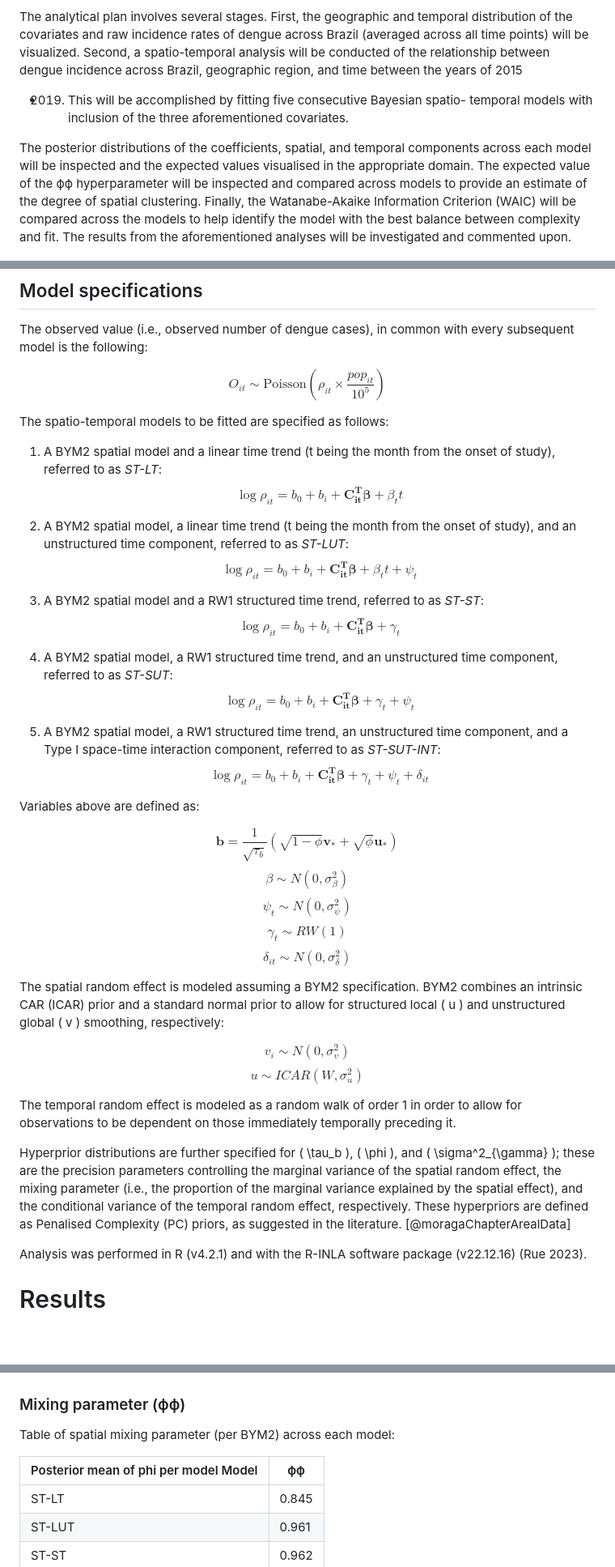
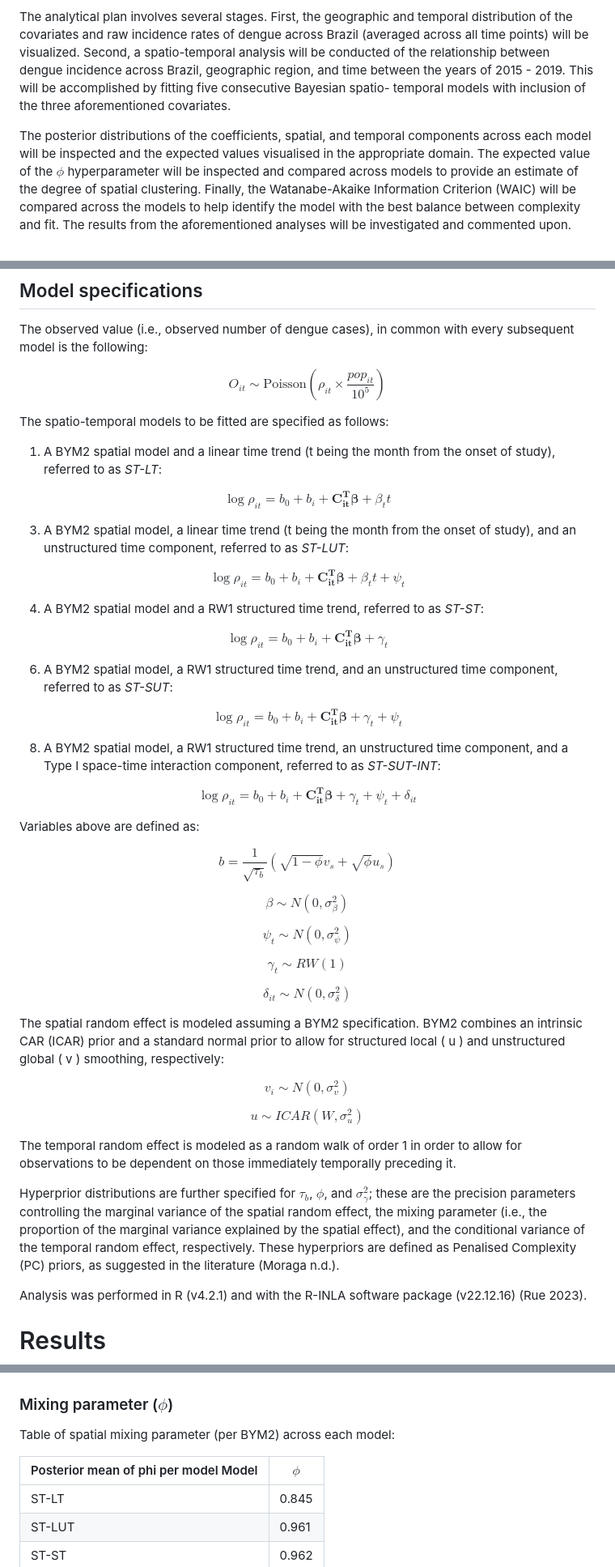
Before and after one commit to rictoo/DengueDynamicsBrazil, a Markdown page: project_markdown.md, 3 parts joined by grey strips. Shown at 81% size. Drawn GitHub-style; blank space fills up the shorter version.

```diff
--- a/project_markdown.md
+++ b/project_markdown.md
@@ -76,12 +76,12 @@ temporal distribution of the covariates and raw incidence rates of dengue
 across Brazil (averaged across all time points) will be visualized. Second, a
 spatio-temporal analysis will be conducted of the relationship between dengue
 incidence across Brazil, geographic region, and time between the years of 2015
-- 2019. This will be accomplished by fitting five consecutive Bayesian spatio-
+\- 2019. This will be accomplished by fitting five consecutive Bayesian spatio-
 temporal models with inclusion of the three aforementioned covariates.
 
 The posterior distributions of the coefficients, spatial, and temporal
 components across each model will be inspected and the expected values
-visualised in the appropriate domain. The expected value of the ϕϕ
+visualised in the appropriate domain. The expected value of the $\phi$
 hyperparameter will be inspected and compared across models to provide an
 estimate of the degree of spatial clustering. Finally, the Watanabe-Akaike
 Information Criterion (WAIC) will be compared across the models to help
@@ -98,36 +98,46 @@ $$ O_{it} \sim \text{Poisson}(\rho_{it} \times \frac{pop_{it}}{10^5}) $$
 The spatio-temporal models to be fitted are specified as follows:
 
 1. A BYM2 spatial model and a linear time trend (t being the month from the onset of study), referred to as *ST-LT*:
+
 $$ \log \rho_{it} = b_0 + b_i + \mathbf{C_{it}^{T}}\boldsymbol{\beta} + \beta_tt $$
 
-2. A BYM2 spatial model, a linear time trend (t being the month from the onset of study), and an unstructured time component, referred to as *ST-LUT*:
+3. A BYM2 spatial model, a linear time trend (t being the month from the onset of study), and an unstructured time component, referred to as *ST-LUT*:
+
 $$ \log \rho_{it} = b_0 + b_i + \mathbf{C_{it}^{T}}\boldsymbol{\beta} + \beta_tt + \psi_t $$
 
-3. A BYM2 spatial model and a RW1 structured time trend, referred to as *ST-ST*:
+4. A BYM2 spatial model and a RW1 structured time trend, referred to as *ST-ST*:
+
 $$ \log \rho_{it} = b_0 + b_i + \mathbf{C_{it}^{T}}\boldsymbol{\beta} + \gamma_t $$
 
-4. A BYM2 spatial model, a RW1 structured time trend, and an unstructured time component, referred to as *ST-SUT*:
+6. A BYM2 spatial model, a RW1 structured time trend, and an unstructured time component, referred to as *ST-SUT*:
+
 $$ \log \rho_{it} = b_0 + b_i + \mathbf{C_{it}^{T}}\boldsymbol{\beta} + \gamma_t + \psi_t $$
 
-5. A BYM2 spatial model, a RW1 structured time trend, an unstructured time component, and a Type I space-time interaction component, referred to as *ST-SUT-INT*:
+8. A BYM2 spatial model, a RW1 structured time trend, an unstructured time component, and a Type I space-time interaction component, referred to as *ST-SUT-INT*:
+
 $$ \log\rho_{it} = b_0 + b_i + \mathbf{C_{it}^{T}}\boldsymbol{\beta} + \gamma_t + \psi_t + \delta_{it} $$
 
 Variables above are defined as:
 
-$$ \boldsymbol{b} = \frac{1}{\sqrt{\tau_b}}(\sqrt{1-\phi}\boldsymbol{v}_{*} + \sqrt{\phi}\boldsymbol{u}_{*}) $$
+$$ b = \frac{1}{\sqrt{\tau_b}}(\sqrt{1-\phi}v_{s} + \sqrt{\phi}u_{s}) $$
+
 $$ \beta \sim N(0,\sigma^2_{\beta}) $$
+
 $$ \psi_t \sim N(0,\sigma^2_{\psi}) $$
+
 $$ \gamma_t \sim RW(1) $$
+
 $$ \delta_{it} \sim N(0,\sigma^2_{\delta}) $$
 
 The spatial random effect is modeled assuming a BYM2 specification. BYM2 combines an intrinsic CAR (ICAR) prior and a standard normal prior to allow for structured local \( u \) and unstructured global \( v \) smoothing, respectively:
 
 $$ v_{i} \sim N(0,\sigma^2_{v}) $$
+
 $$ u \sim ICAR(W,\sigma^2_{u}) $$
 
 The temporal random effect is modeled as a random walk of order 1 in order to allow for observations to be dependent on those immediately temporally preceding it.
 
-Hyperprior distributions are further specified for \( \tau_b \), \( \phi \), and \( \sigma^2_{\gamma} \); these are the precision parameters controlling the marginal variance of the spatial random effect, the mixing parameter (i.e., the proportion of the marginal variance explained by the spatial effect), and the conditional variance of the temporal random effect, respectively. These hyperpriors are defined as Penalised Complexity (PC) priors, as suggested in the literature. [@moragaChapterArealData]
+Hyperprior distributions are further specified for $\tau_b$, $\phi$, and $\sigma^2_{\gamma}$; these are the precision parameters controlling the marginal variance of the spatial random effect, the mixing parameter (i.e., the proportion of the marginal variance explained by the spatial effect), and the conditional variance of the temporal random effect, respectively. These hyperpriors are defined as Penalised Complexity (PC) priors, as suggested in the literature (Moraga n.d.).
 
 Analysis was performed in R (v4.2.1) and with the R-INLA software package
 (v22.12.16) (Rue 2023).
@@ -329,11 +339,11 @@ Spatio-temporal interaction effect RR (averaged per year):
 
 ![](images/extracted_image_10.png)
 
-### Mixing parameter (ϕϕ)
+### Mixing parameter ($\phi$)
 
 Table of spatial mixing parameter (per BYM2) across each model:
 
-Posterior mean of phi per model  Model  |  ϕϕ
+Posterior mean of phi per model  Model  |  $\phi$
 ---|---
 ST-LT  |  0.845
 ST-LUT  |  0.961
```
Also changed, not shown: other parts of project_markdown.md (+3 -3 lines).
